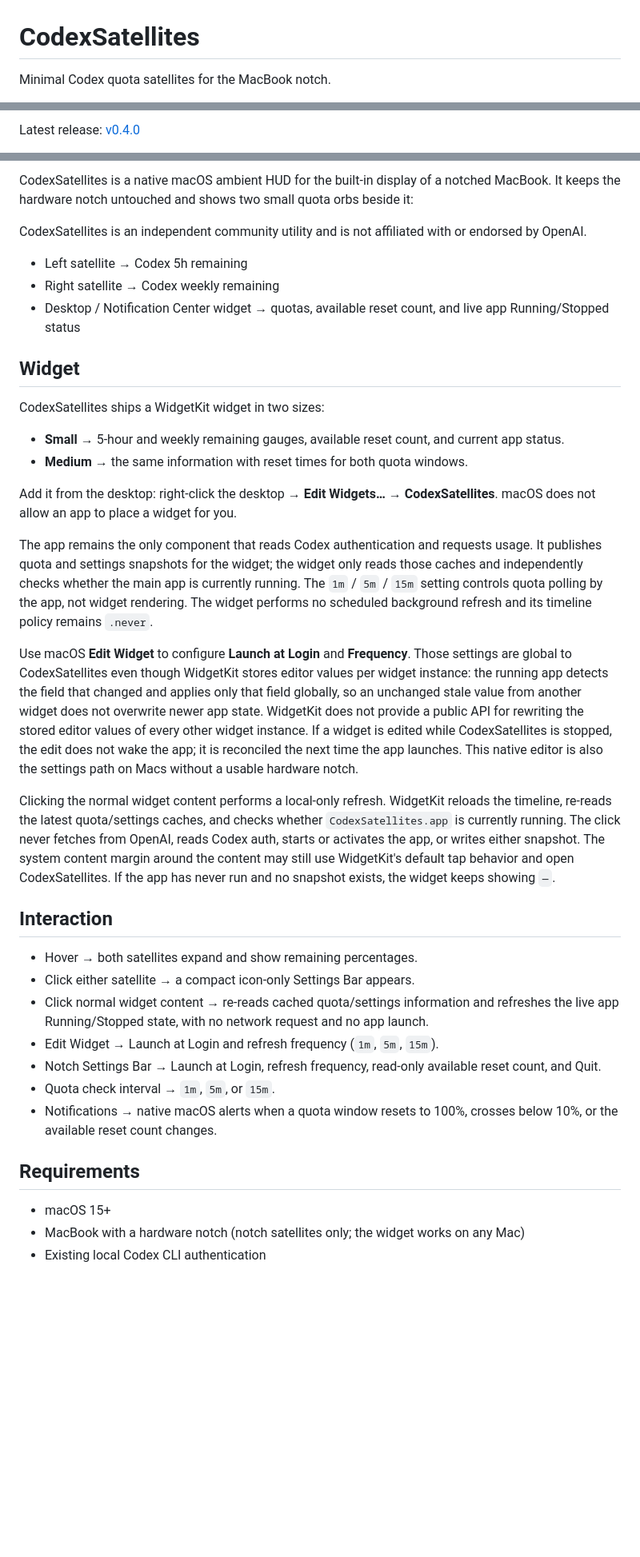
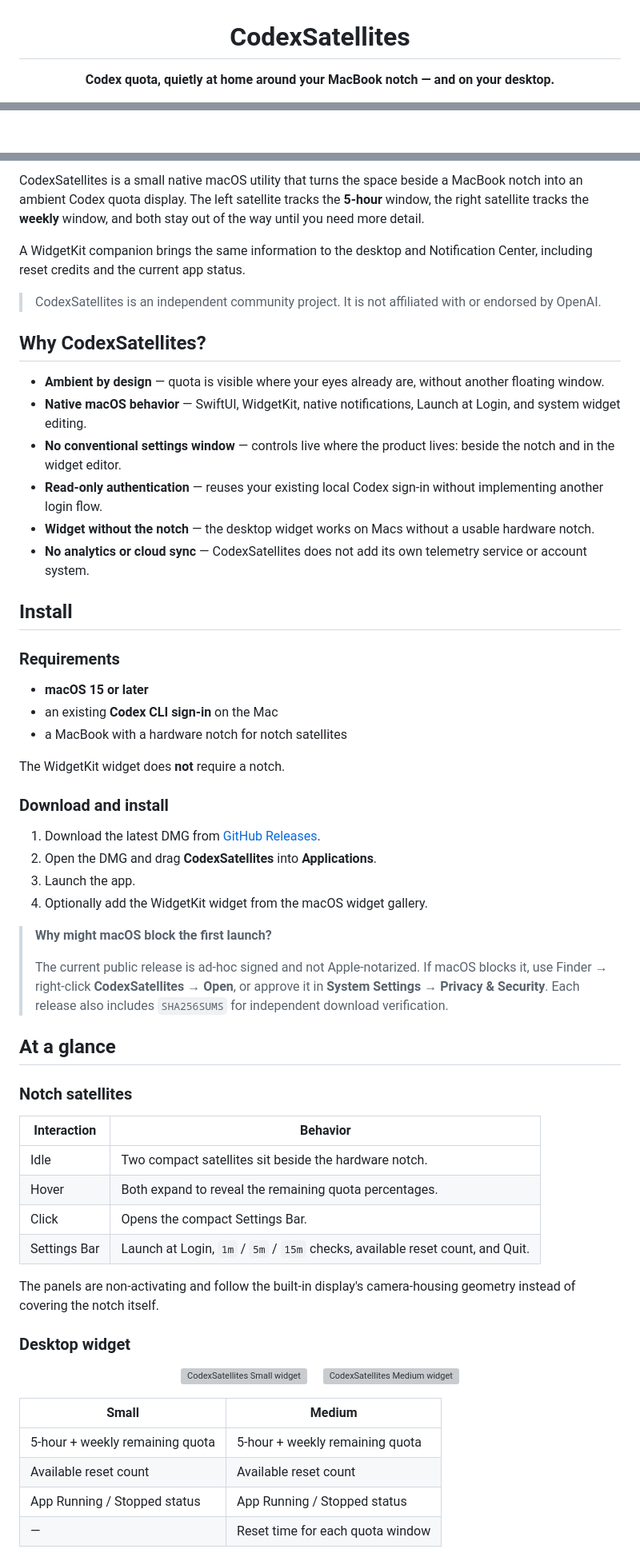
Before and after one commit to NTLx/CodexSatellites, a Markdown page: README.md, 3 parts joined by grey strips. Shown at 80% size. GitHub-like rendering; blank space fills up the shorter version; grey boxes are pictures that could not be loaded.

Commit message:
docs: redesign project README

```diff
--- a/README.md
+++ b/README.md
@@ -1,4 +3,4 @@
 # CodexSatellites
 
-Minimal Codex quota satellites for the MacBook notch.
+**Codex quota, quietly at home around your MacBook notch — and on your desktop.**
 
@@ -8,3 +13,3 @@ Website: [ntlx.github.io/CodexSatellites](https://ntlx.github.io/CodexSatellites
 
-Latest release: [v0.4.0](https://github.com/NTLx/CodexSatellites/releases/tag/v0.4.0)
+</div>
 
@@ -12,39 +17,65 @@ Latest release: [v0.4.0](https://github.com/NTLx/CodexSatellites/releases/tag/v0
 
-CodexSatellites is a native macOS ambient HUD for the built-in display of a notched MacBook. It keeps the hardware notch untouched and shows two small quota orbs beside it:
+CodexSatellites is a small native macOS utility that turns the space beside a MacBook notch into an ambient Codex quota display. The left satellite tracks the **5-hour** window, the right satellite tracks the **weekly** window, and both stay out of the way until you need more detail.
 
-CodexSatellites is an independent community utility and is not affiliated with or endorsed by OpenAI.
+A WidgetKit companion brings the same information to the desktop and Notification Center, including reset credits and the current app status.
 
-- Left satellite → Codex 5h remaining
-- Right satellite → Codex weekly remaining
-- Desktop / Notification Center widget → quotas, available reset count, and live app Running/Stopped status
+> CodexSatellites is an independent community project. It is not affiliated with or endorsed by OpenAI.
 
-## Widget
+## Why CodexSatellites?
 
-CodexSatellites ships a WidgetKit widget in two sizes:
+- **Ambient by design** — quota is visible where your eyes already are, without another floating window.
+- **Native macOS behavior** — SwiftUI, WidgetKit, native notifications, Launch at Login, and system widget editing.
+- **No conventional settings window** — controls live where the product lives: beside the notch and in the widget editor.
+- **Read-only authentication** — reuses your existing local Codex sign-in without implementing another login flow.
+- **Widget without the notch** — the desktop widget works on Macs without a usable hardware notch.
+- **No analytics or cloud sync** — CodexSatellites does not add its own telemetry service or account system.
 
-- **Small** → 5-hour and weekly remaining gauges, available reset count, and current app status.
-- **Medium** → the same information with reset times for both quota windows.
+## Install
 
-Add it from the desktop: right-click the desktop → **Edit Widgets…** → **CodexSatellites**. macOS does not allow an app to place a widget for you.
+### Requirements
 
-The app remains the only component that reads Codex authentication and requests usage. It publishes quota and settings snapshots for the widget; the widget only reads those caches and independently checks whether the main app is currently running. The `1m` / `5m` / `15m` setting controls quota polling by the app, not widget rendering. The widget performs no scheduled background refresh and its timeline policy remains `.never`.
+- **macOS 15 or later**
+- an existing **Codex CLI sign-in** on the Mac
+- a MacBook with a hardware notch for notch satellites
 
-Use macOS **Edit Widget** to configure **Launch at Login** and **Frequency**. Those settings are global to CodexSatellites even though WidgetKit stores editor values per widget instance: the running app detects the field that changed and applies only that field globally, so an unchanged stale value from another widget does not overwrite newer app state. WidgetKit does not provide a public API for rewriting the stored editor values of every other widget instance. If a widget is edited while CodexSatellites is stopped, the edit does not wake the app; it is reconciled the next time the app launches. This native editor is also the settings path on Macs without a usable hardware notch.
+The WidgetKit widget does **not** require a notch.
 
-Clicking the normal widget content performs a local-only refresh. WidgetKit reloads the timeline, re-reads the latest quota/settings caches, and checks whether `CodexSatellites.app` is currently running. The click never fetches from OpenAI, reads Codex auth, starts or activates the app, or writes either snapshot. The system content margin around the content may still use WidgetKit's default tap behavior and open CodexSatellites. If the app has never run and no snapshot exists, the widget keeps showing `—`.
+### Download and install
 
-## Interaction
+1. Download the latest DMG from [GitHub Releases](https://github.com/NTLx/CodexSatellites/releases/latest).
+2. Open the DMG and drag **CodexSatellites** into **Applications**.
+3. Launch the app.
+4. Optionally add the WidgetKit widget from the macOS widget gallery.
 
-- Hover → both satellites expand and show remaining percentages.
-- Click either satellite → a compact icon-only Settings Bar appears.
-- Click normal widget content → re-reads cached quota/settings information and refreshes the live app Running/Stopped state, with no network request and no app launch.
-- Edit Widget → Launch at Login and refresh frequency (`1m`, `5m`, `15m`).
-- Notch Settings Bar → Launch at Login, refresh frequency, read-only available reset count, and Quit.
-- Quota check interval → `1m`, `5m`, or `15m`.
-- Notifications → native macOS alerts when a quota window resets to 100%, crosses below 10%, or the available reset count changes.
+> **Why might macOS block the first launch?**
+>
+> The current public release is ad-hoc signed and not Apple-notarized. If macOS blocks it, use Finder → right-click **CodexSatellites** → **Open**, or approve it in **System Settings → Privacy & Security**. Each release also includes `SHA256SUMS` for independent download verification.
 
-## Requirements
+## At a glance
 
-- macOS 15+
-- MacBook with a hardware notch (notch satellites only; the widget works on any Mac)
-- Existing local Codex CLI authentication
+### Notch satellites
+
+| Interaction | Behavior |
+| --- | --- |
+| Idle | Two compact satellites sit beside the hardware notch. |
+| Hover | Both expand to reveal the remaining quota percentages. |
+| Click | Opens the compact Settings Bar. |
+| Settings Bar | Launch at Login, `1m` / `5m` / `15m` checks, available reset count, and Quit. |
+
+The panels are non-activating and follow the built-in display's camera-housing geometry instead of covering the notch itself.
+
+### Desktop widget
+
+<p align="center">
+  <img src="docs/assets/img/widget-small.svg" width="240" alt="CodexSatellites Small widget" />
+  &nbsp;&nbsp;&nbsp;
+  <img src="docs/assets/img/widget-medium.svg" width="480" alt="CodexSatellites Medium widget" />
+</p>
+
+| Small | Medium |
+| --- | --- |
+| 5-hour + weekly remaining quota | 5-hour + weekly remaining quota |
+| Available reset count | Available reset count |
+| App Running / Stopped status | App Running / Stopped status |
+| — | Reset time for each quota window |
+
```
Also changed, not shown: other parts of README.md (+137 -26 lines).
